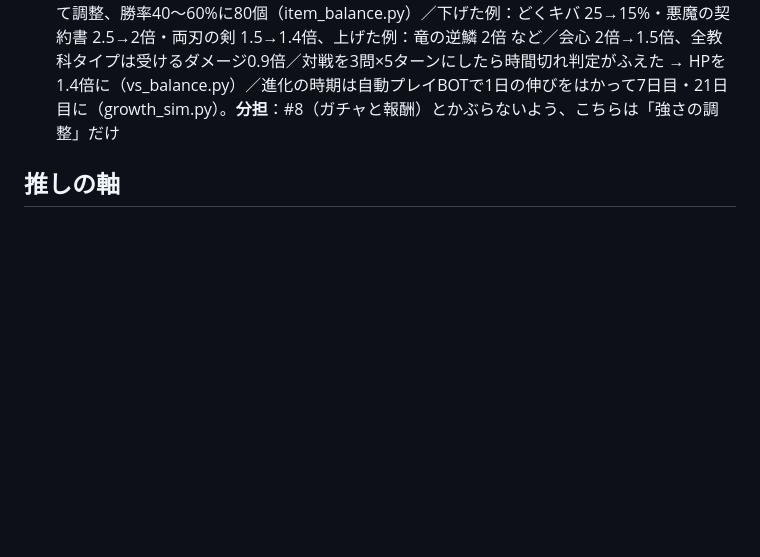
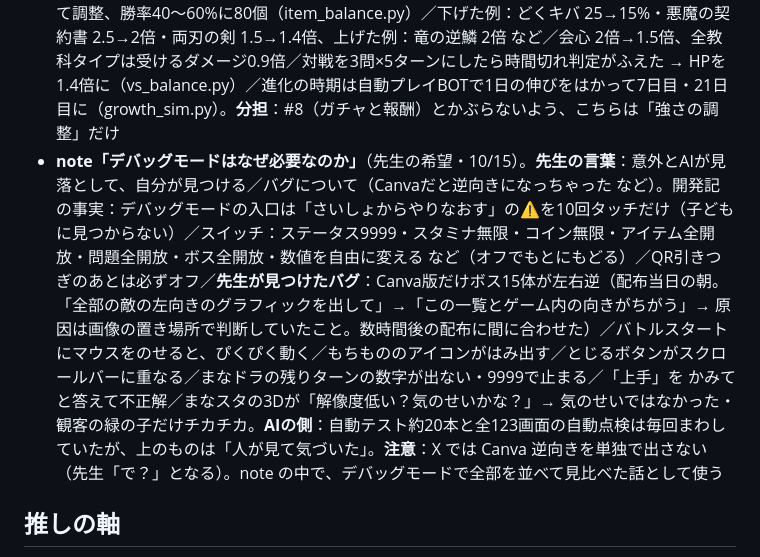
Before and after one commit to nochi-jpg/manabi-sns, a Markdown page: HANDOFF.md, the part around the change. Rendered like a GitHub page; blank space fills up the shorter version.

Commit message:
ネタ帳：デバッグモード
Co-Authored-By: Claude Opus 5.5 <noreply@anthropic.com>
Claude-Session: https://claude.ai/code/session_01L1YRgUey2gn9Xh6HVRjfL7

```diff
--- a/HANDOFF.md
+++ b/HANDOFF.md
@@ -56,6 +56,7 @@
 - **note「このモンスター出たよ！！」**（先生の希望・10/15）。**先生の言葉**：愛着とコミュニケーションを生むのはモンスターの種類／性格システム／ゲーミフィケーション。開発記の事実：たんさいぼう → 第1 → 第2 → 第3段階（7日目・21日目ごろ）／いちばん高い教科でタイプ（6タイプ）× ごはん（キャンディ／お肉）で決まる性格（0〜2000）でかわいい系／かっこいい系 → 36体＋たんさいぼう＝クラスのモンスターはみんなちがう／ホームのセリフ110こ（性格で口調がかわる）／雑魚22体・ボス15体・レア雑魚（うらしまみどか）・称号・アチーブ78／全部先生の手描き。**注意**：第2段階以降は出さない（シルエット）。子どもどうしの会話の例は、特定されない形でだけ
 - **note「このレアアイテム出たよ！！」**（先生の希望・10/15）。**先生の言葉**：報酬と運／ガチャの射幸性とゲームバランス／100個のゲームバランス。開発記の事実：**ガチャはゲームの中のコインだけ（お金は使わない）**／1回200コイン・10回目ごとに★4以上確定・1日50回まで・ダブりは「ボーナスポイント+5」でステータスに使える（損しない）／★5（2%）はガチャだけ／先生は「1回のコイン数はかえたくない」→ 確率のほうを調整、コンプまでの日数をシミュレーション（毎日15回で半分の子が約25日）／アイテム100個は1個ずつ・強い組み合わせとも何千回も戦わせて、勝率40〜60%に100個中80個／演出（魔法陣・★の色・★4・★5のオーラ）。**注意**：射幸性は「どう抑えたか」の話として書く（課金なし・上限・ダブりの救済・天井）
 - **note「バトルシステムの調整は専用シミュレーターで」**（先生の希望・10/15）。**先生の言葉**：3000試合、さまざまなアイテムの組み合わせをAIがシミュレーション／「ぶっこわれ」をなくせ。開発記の事実：ボスの強さ＝本物の計算のまま何千回も自動で戦わせ「アイテムあり全問正解で約9割勝ち・アイテムなし正答80%で約半分」に（boss_balance.py。★1 90%／52%、★2 86%／55%、★3 82%／58%）／アイテム100個＝1個ずつと、強い組み合わせ3つとくらべて調整、勝率40〜60%に80個（item_balance.py）／下げた例：どくキバ 25→15%・悪魔の契約書 2.5→2倍・両刃の剣 1.5→1.4倍、上げた例：竜の逆鱗 2倍 など／会心 2倍→1.5倍、全教科タイプは受けるダメージ0.9倍／対戦を3問×5ターンにしたら時間切れ判定がふえた → HPを1.4倍に（vs_balance.py）／進化の時期は自動プレイBOTで1日の伸びをはかって7日目・21日目に（growth_sim.py）。**分担**：#8（ガチャと報酬）とかぶらないよう、こちらは「強さの調整」だけ
+- **note「デバッグモードはなぜ必要なのか」**（先生の希望・10/15）。**先生の言葉**：意外とAIが見落として、自分が見つける／バグについて（Canvaだと逆向きになっちゃった など）。開発記の事実：デバッグモードの入口は「さいしょからやりなおす」の⚠️を10回タッチだけ（子どもに見つからない）／スイッチ：ステータス9999・スタミナ無限・コイン無限・アイテム全開放・問題全開放・ボス全開放・数値を自由に変える など（オフでもとにもどる）／QR引きつぎのあとは必ずオフ／**先生が見つけたバグ**：Canva版だけボス15体が左右逆（配布当日の朝。「全部の敵の左向きのグラフィックを出して」→「この一覧とゲーム内の向きがちがう」→ 原因は画像の置き場所で判断していたこと。数時間後の配布に間に合わせた）／バトルスタートにマウスをのせると、ぴくぴく動く／もちもののアイコンがはみ出す／とじるボタンがスクロールバーに重なる／まなドラの残りターンの数字が出ない・9999で止まる／「上手」を かみて と答えて不正解／まなスタの3Dが「解像度低い？気のせいかな？」→ 気のせいではなかった・観客の緑の子だけチカチカ。**AIの側**：自動テスト約20本と全123画面の自動点検は毎回まわしていたが、上のものは「人が見て気づいた」。**注意**：X では Canva 逆向きを単独で出さない（先生「で？」となる）。note の中で、デバッグモードで全部を並べて見比べた話として使う
 
 ## 推しの軸
 1. 現役の先生が 本気の学習ゲームを作っている
```
